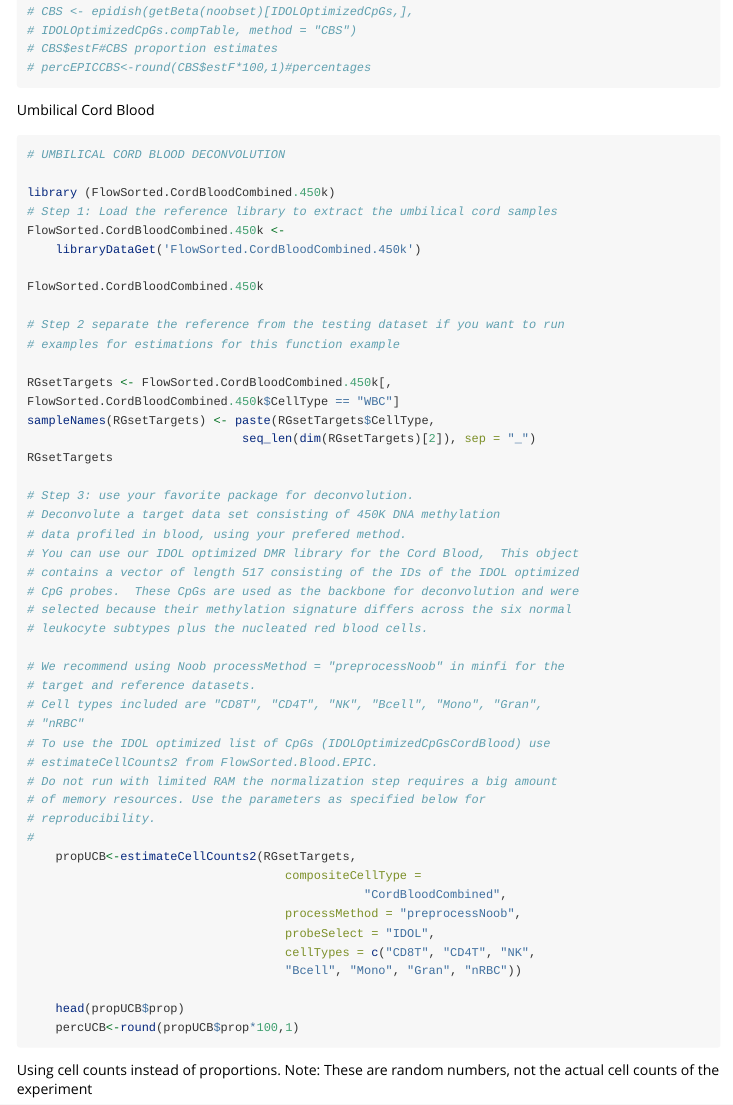
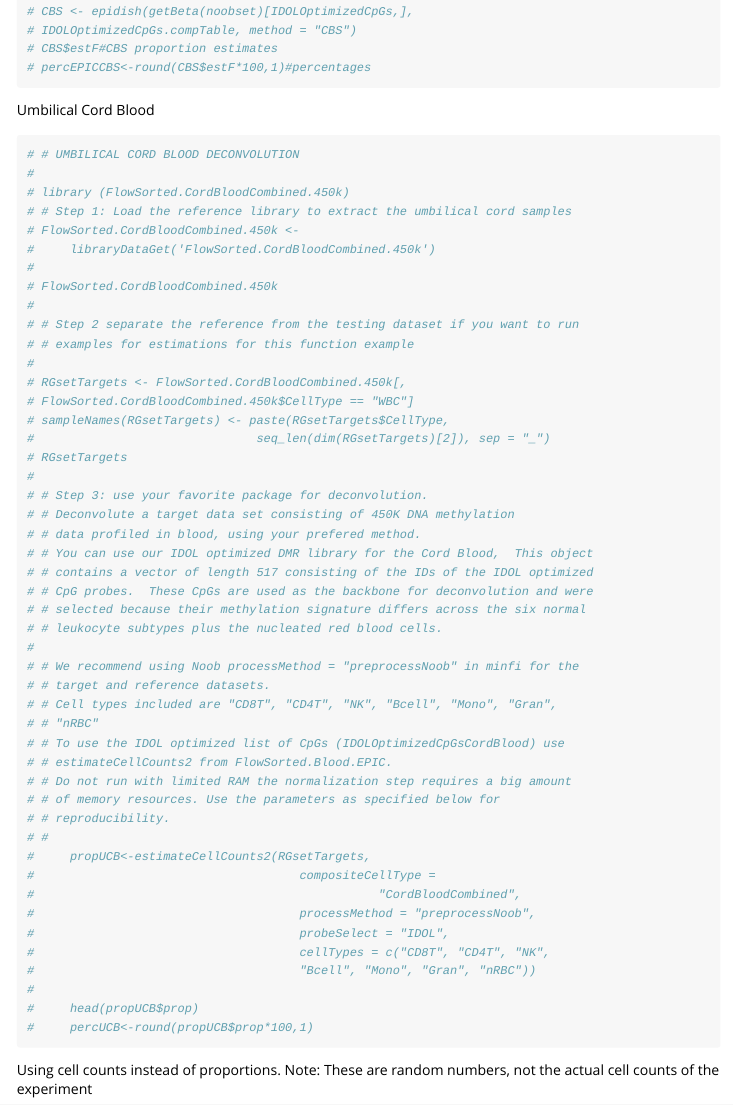
Before and after one commit to immunomethylomics/FlowSorted.Blood.EPIC, an R Markdown document (vignettes/FlowSorted.Blood.EPIC.Rmd): the page in a window 1100 px wide, from 3470 px down. Rendered offline with R 4.5, knitr and Pandoc, with nearby package versions; some code elsewhere in the file could not run offline; long lines of code are wrapped.

Commit message:
Problems with external packages

````diff
--- a/vignettes/FlowSorted.Blood.EPIC.Rmd
+++ b/vignettes/FlowSorted.Blood.EPIC.Rmd
@@ -165,53 +165,53 @@ percEPIC<-round(propEPIC*100,1)
 
 Umbilical Cord Blood
 ```{r Umbilical Cord Blood, eval=FALSE}
-# UMBILICAL CORD BLOOD DECONVOLUTION
-
-library (FlowSorted.CordBloodCombined.450k)
-# Step 1: Load the reference library to extract the umbilical cord samples
-FlowSorted.CordBloodCombined.450k <-
-    libraryDataGet('FlowSorted.CordBloodCombined.450k')
-
-FlowSorted.CordBloodCombined.450k
-
-# Step 2 separate the reference from the testing dataset if you want to run
-# examples for estimations for this function example
-
-RGsetTargets <- FlowSorted.CordBloodCombined.450k[,
-FlowSorted.CordBloodCombined.450k$CellType == "WBC"]
-sampleNames(RGsetTargets) <- paste(RGsetTargets$CellType,
-                              seq_len(dim(RGsetTargets)[2]), sep = "_")
-RGsetTargets
-
-# Step 3: use your favorite package for deconvolution.
-# Deconvolute a target data set consisting of 450K DNA methylation
-# data profiled in blood, using your prefered method.
-# You can use our IDOL optimized DMR library for the Cord Blood,  This object
-# contains a vector of length 517 consisting of the IDs of the IDOL optimized
-# CpG probes.  These CpGs are used as the backbone for deconvolution and were
-# selected because their methylation signature differs across the six normal
-# leukocyte subtypes plus the nucleated red blood cells.
-
-# We recommend using Noob processMethod = "preprocessNoob" in minfi for the
-# target and reference datasets.
-# Cell types included are "CD8T", "CD4T", "NK", "Bcell", "Mono", "Gran",
-# "nRBC"
-# To use the IDOL optimized list of CpGs (IDOLOptimizedCpGsCordBlood) use
-# estimateCellCounts2 from FlowSorted.Blood.EPIC.
-# Do not run with limited RAM the normalization step requires a big amount
-# of memory resources. Use the parameters as specified below for
-# reproducibility.
+# # UMBILICAL CORD BLOOD DECONVOLUTION
 #
-    propUCB<-estimateCellCounts2(RGsetTargets,
-                                    compositeCellType =
-                                               "CordBloodCombined",
-                                    processMethod = "preprocessNoob",
-                                    probeSelect = "IDOL",
-                                    cellTypes = c("CD8T", "CD4T", "NK",
-                                    "Bcell", "Mono", "Gran", "nRBC"))
-
-    head(propUCB$prop)
-    percUCB<-round(propUCB$prop*100,1)
+# library (FlowSorted.CordBloodCombined.450k)
+# # Step 1: Load the reference library to extract the umbilical cord samples
+# FlowSorted.CordBloodCombined.450k <-
+#     libraryDataGet('FlowSorted.CordBloodCombined.450k')
+#
+# FlowSorted.CordBloodCombined.450k
+#
+# # Step 2 separate the reference from the testing dataset if you want to run
+# # examples for estimations for this function example
+#
+# RGsetTargets <- FlowSorted.CordBloodCombined.450k[,
+# FlowSorted.CordBloodCombined.450k$CellType == "WBC"]
+# sampleNames(RGsetTargets) <- paste(RGsetTargets$CellType,
+#                               seq_len(dim(RGsetTargets)[2]), sep = "_")
+# RGsetTargets
+#
+# # Step 3: use your favorite package for deconvolution.
+# # Deconvolute a target data set consisting of 450K DNA methylation
+# # data profiled in blood, using your prefered method.
+# # You can use our IDOL optimized DMR library for the Cord Blood,  This object
+# # contains a vector of length 517 consisting of the IDs of the IDOL optimized
+# # CpG probes.  These CpGs are used as the backbone for deconvolution and were
+# # selected because their methylation signature differs across the six normal
+# # leukocyte subtypes plus the nucleated red blood cells.
+#
+# # We recommend using Noob processMethod = "preprocessNoob" in minfi for the
+# # target and reference datasets.
+# # Cell types included are "CD8T", "CD4T", "NK", "Bcell", "Mono", "Gran",
+# # "nRBC"
+# # To use the IDOL optimized list of CpGs (IDOLOptimizedCpGsCordBlood) use
+# # estimateCellCounts2 from FlowSorted.Blood.EPIC.
+# # Do not run with limited RAM the normalization step requires a big amount
+# # of memory resources. Use the parameters as specified below for
+# # reproducibility.
+# #
+#     propUCB<-estimateCellCounts2(RGsetTargets,
+#                                     compositeCellType =
+#                                                "CordBloodCombined",
+#                                     processMethod = "preprocessNoob",
+#                                     probeSelect = "IDOL",
+#                                     cellTypes = c("CD8T", "CD4T", "NK",
+#                                     "Bcell", "Mono", "Gran", "nRBC"))
+#
+#     head(propUCB$prop)
+#     percUCB<-round(propUCB$prop*100,1)
 ```
 
 Using cell counts instead of proportions.
````
Also changed, not shown: R/estimateCellCounts2.R (+68 -68 lines), vignettes/FlowSorted.Blood.EPIC.Rmd (91 more changed lines), 2 other files.
